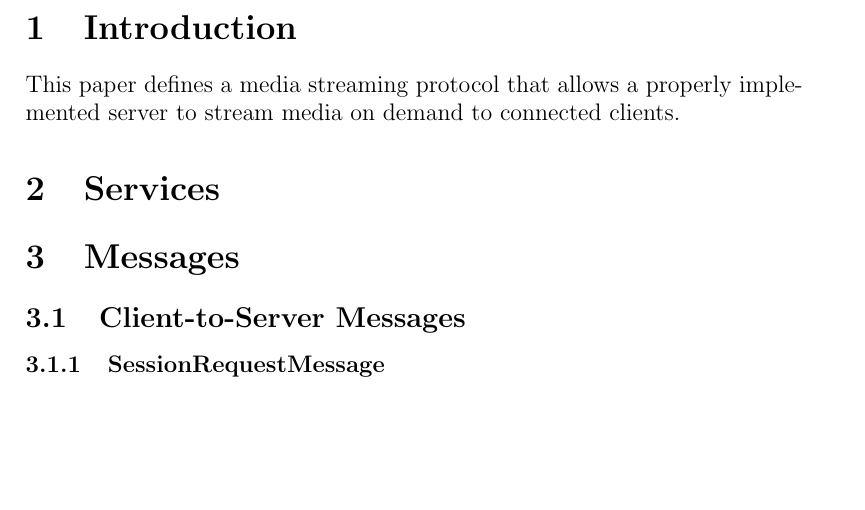
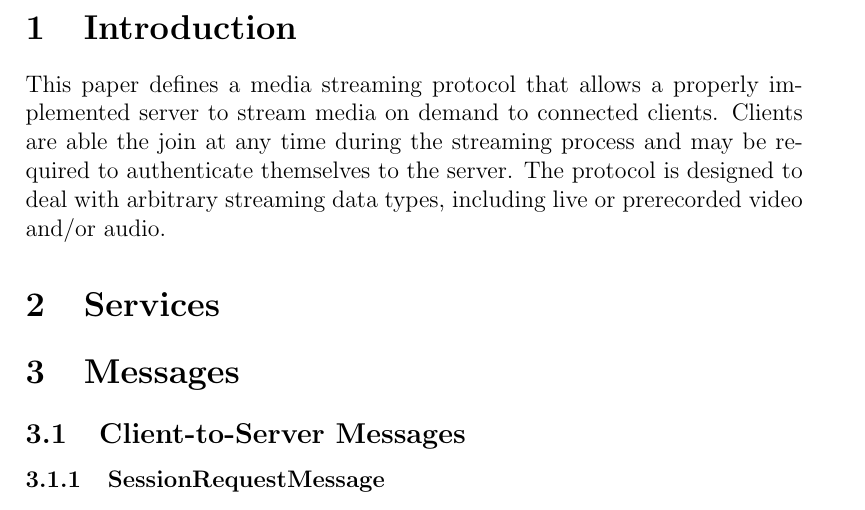
Before and after one commit to volker48/streaming-protocol, a LaTeX document (paper/group5protocol.tex): part of page 2 of 6, cut so that both start at the same text, the shorter picture padded with empty space. Compiled offline with pdfLaTeX.

Commit message:
added a few extra sentences to the introduction

```diff
--- a/paper/group5protocol.tex
+++ b/paper/group5protocol.tex
@@ -12,7 +12,7 @@
 \maketitle
 
 \section{Introduction}
-This paper defines a media streaming protocol that allows a properly implemented server to stream media on demand to connected clients.
+This paper defines a media streaming protocol that allows a properly implemented server to stream media on demand to connected clients. Clients are able the join at any time during the streaming process and may be required to authenticate themselves to the server. The protocol is designed to deal with arbitrary streaming data types, including live or prerecorded video and/or audio.
 \section{Services}
 
 \section{Messages}
```
